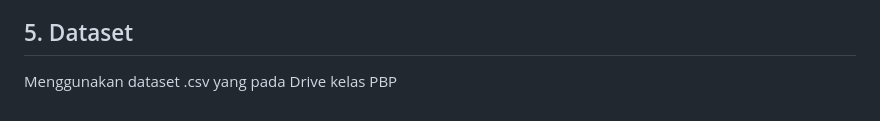
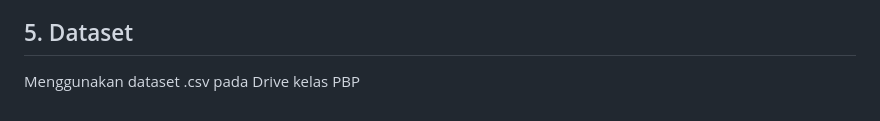
Before and after one commit to PBP-A06/ReadNRate, a Markdown page: README.md, the part around one of its changes. Rendered like a GitHub page.

```diff
--- a/README.md
+++ b/README.md
@@ -65,3 +66,3 @@ Kami menyediakan dan menganalisis lebih dari 100 buku untuk anda nilai dan juga
 
 ## 5. Dataset
-Menggunakan dataset .csv yang pada Drive kelas PBP
+Menggunakan dataset .csv pada Drive kelas PBP
```
Also changed, not shown: other parts of README.md (+1 -0 lines).
